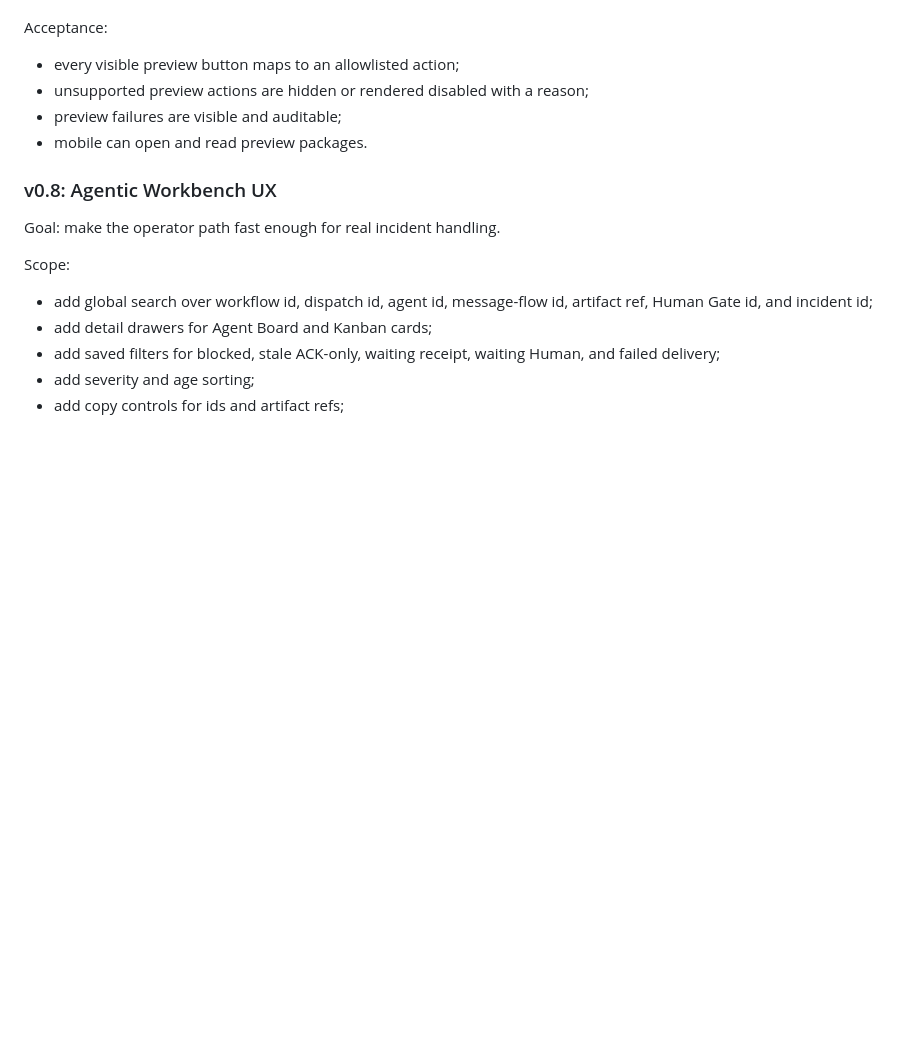
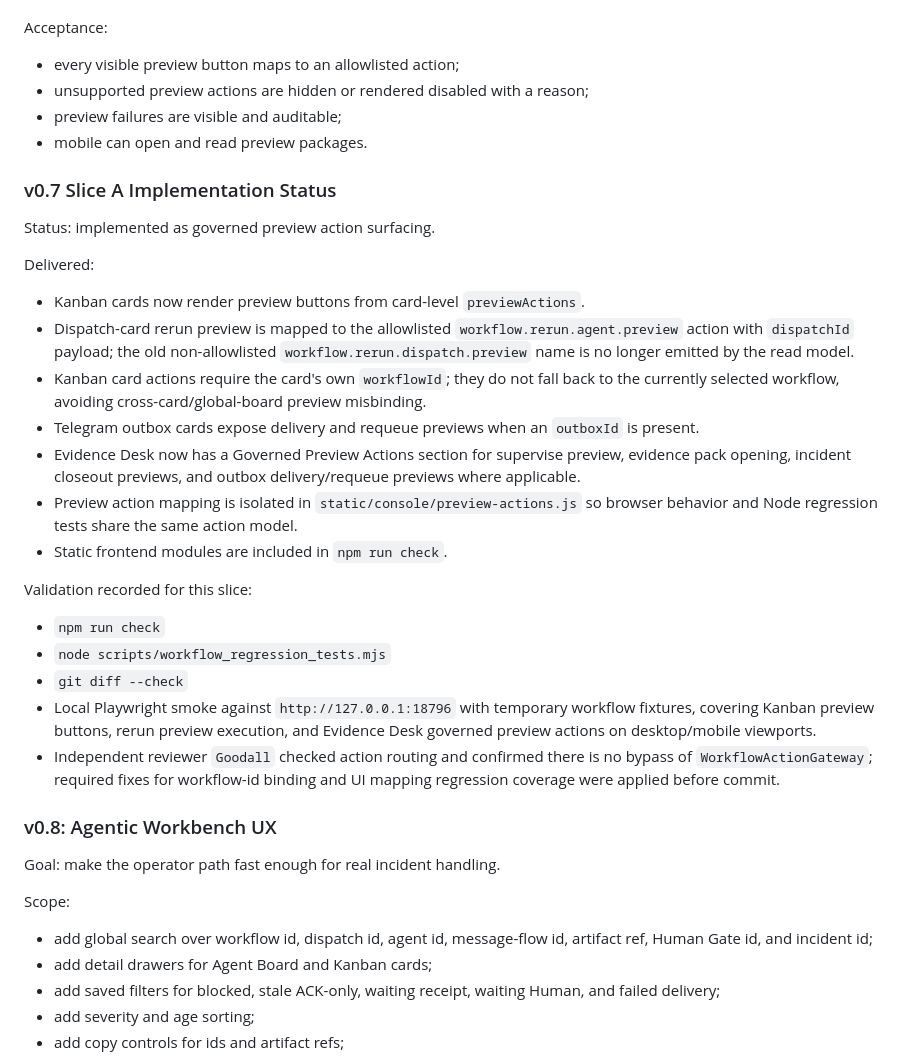
Before and after one commit to wildcatrun/trading-agents-workflow, a Markdown page: docs/workflow-console-agentic-os-kanban-plan.md, the part around the change. Rendered like a GitHub page; blank space fills up the shorter version.

Commit message:
Document v0.7 preview action slice

```diff
--- a/docs/workflow-console-agentic-os-kanban-plan.md
+++ b/docs/workflow-console-agentic-os-kanban-plan.md
@@ -850,6 +850,41 @@ Acceptance:
 - preview failures are visible and auditable;
 - mobile can open and read preview packages.
 
+### v0.7 Slice A Implementation Status
+
+Status: implemented as governed preview action surfacing.
+
+Delivered:
+
+- Kanban cards now render preview buttons from card-level `previewActions`.
+- Dispatch-card rerun preview is mapped to the allowlisted
+  `workflow.rerun.agent.preview` action with `dispatchId` payload; the old
+  non-allowlisted `workflow.rerun.dispatch.preview` name is no longer emitted
+  by the read model.
+- Kanban card actions require the card's own `workflowId`; they do not fall
+  back to the currently selected workflow, avoiding cross-card/global-board
+  preview misbinding.
+- Telegram outbox cards expose delivery and requeue previews when an `outboxId`
+  is present.
+- Evidence Desk now has a Governed Preview Actions section for supervise
+  preview, evidence pack opening, incident closeout previews, and outbox
+  delivery/requeue previews where applicable.
+- Preview action mapping is isolated in `static/console/preview-actions.js` so
+  browser behavior and Node regression tests share the same action model.
+- Static frontend modules are included in `npm run check`.
+
+Validation recorded for this slice:
+
+- `npm run check`
+- `node scripts/workflow_regression_tests.mjs`
+- `git diff --check`
+- Local Playwright smoke against `http://127.0.0.1:18796` with temporary
+  workflow fixtures, covering Kanban preview buttons, rerun preview execution,
+  and Evidence Desk governed preview actions on desktop/mobile viewports.
+- Independent reviewer `Goodall` checked action routing and confirmed there is
+  no bypass of `WorkflowActionGateway`; required fixes for workflow-id binding
+  and UI mapping regression coverage were applied before commit.
+
 ### v0.8: Agentic Workbench UX
 
 Goal: make the operator path fast enough for real incident handling.
```
